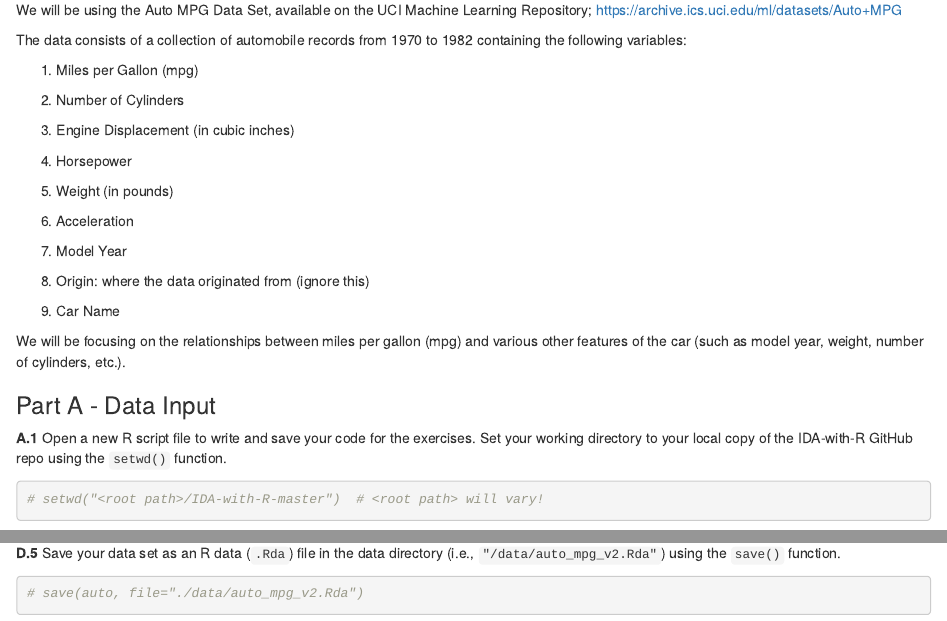
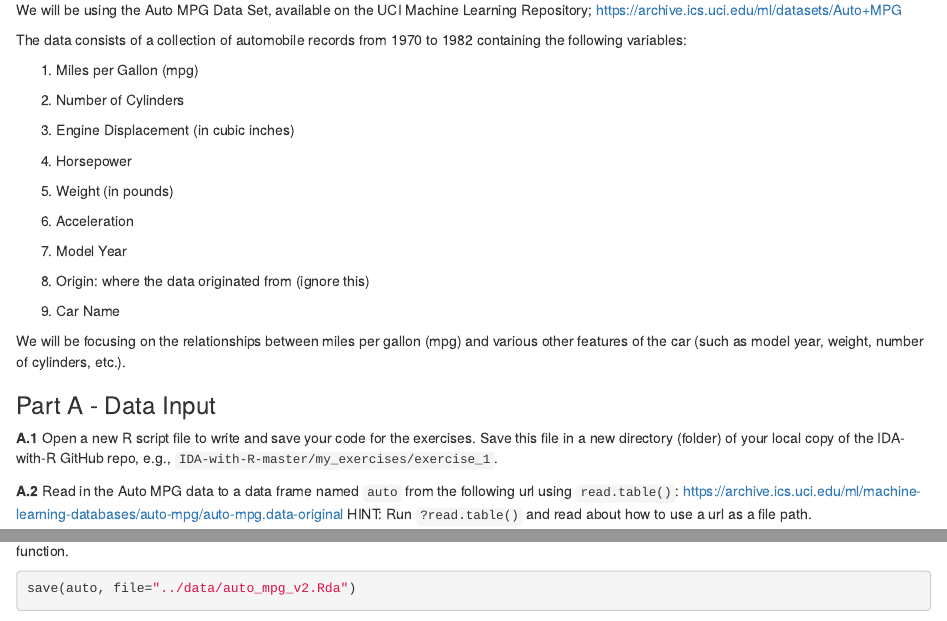
Before and after one commit to UCIDataScienceInitiative/IDA-with-R, an R Markdown document (Solutions/IDA-with-R_Exercise_1_Solutions.Rmd): the page in a window 1100 px wide, from 250 px down, and a second part further down, joined at a grey line. Rendered offline with R 4.5, knitr and Pandoc, with nearby package versions; some code elsewhere in the file could not run offline.

Commit message:
changed directory format

````diff
--- a/Solutions/IDA-with-R_Exercise_1_Solutions.Rmd
+++ b/Solutions/IDA-with-R_Exercise_1_Solutions.Rmd
@@ -36,10 +36,7 @@ We will be focusing on the relationships between miles per gallon (mpg) and vari
 
 
 ### Part A - Data Input
-**A.1** Open a new R script file to write and save your code for the exercises. Set your working directory to your local copy of the IDA-with-R GitHub repo using the ```setwd()``` function.
-```{r echo=TRUE}
-# setwd("<root path>/IDA-with-R-master")  # <root path> will vary!
-```
+**A.1** Open a new R script file to write and save your code for the exercises. Save this file in a new directory (folder) of your local copy of the IDA-with-R GitHub repo, e.g., ```IDA-with-R-master/my_exercises/exercise_1```.
 
 **A.2** Read in the Auto MPG data to a data frame named ```auto``` from the following url using ```read.table()```:  https://archive.ics.uci.edu/ml/machine-learning-databases/auto-mpg/auto-mpg.data-original HINT: Run ```?read.table()``` and read about how to use a url as a file path.
 ```{r echo=TRUE}
@@ -126,6 +123,3 @@ auto$diesel <- factor(auto$diesel)
 str(auto)
 ```
 
-**D.5** Save your data set as an R data (```.Rda```) file in the data directory (i.e.,  ```"/data/auto_mpg_v2.Rda"```) using the ```save()``` function.
-```{r echo=TRUE}
-# save(auto, file="./data/auto_mpg_v2.Rda")
@@ -132 +127,3 @@ str(auto)
+```{r echo=TRUE, eval=FALSE}
+save(auto, file="../data/auto_mpg_v2.Rda")
 ```
````
Also changed, not shown: Exercises/IDA-with-R_Exercise_1.Rmd (+2 -2 lines), Solutions/Exercise_1.R (+1 -4 lines), Exercises/IDA-with-R_Exercise_1.html, Solutions/IDA-with-R_Exercise_1_Solutions.html, Solutions/IDA-with-R_Exercise_1_Solutions.Rmd (1 more changed lines).
